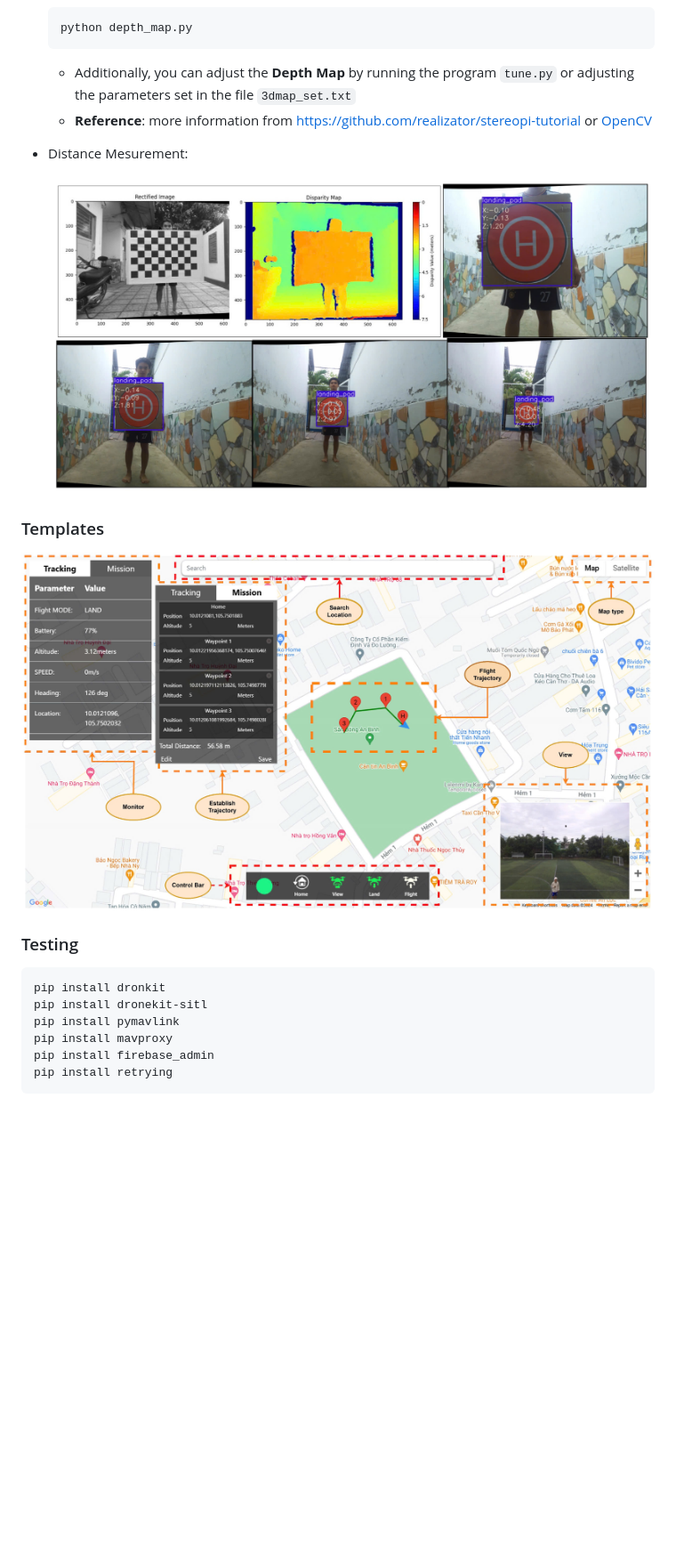
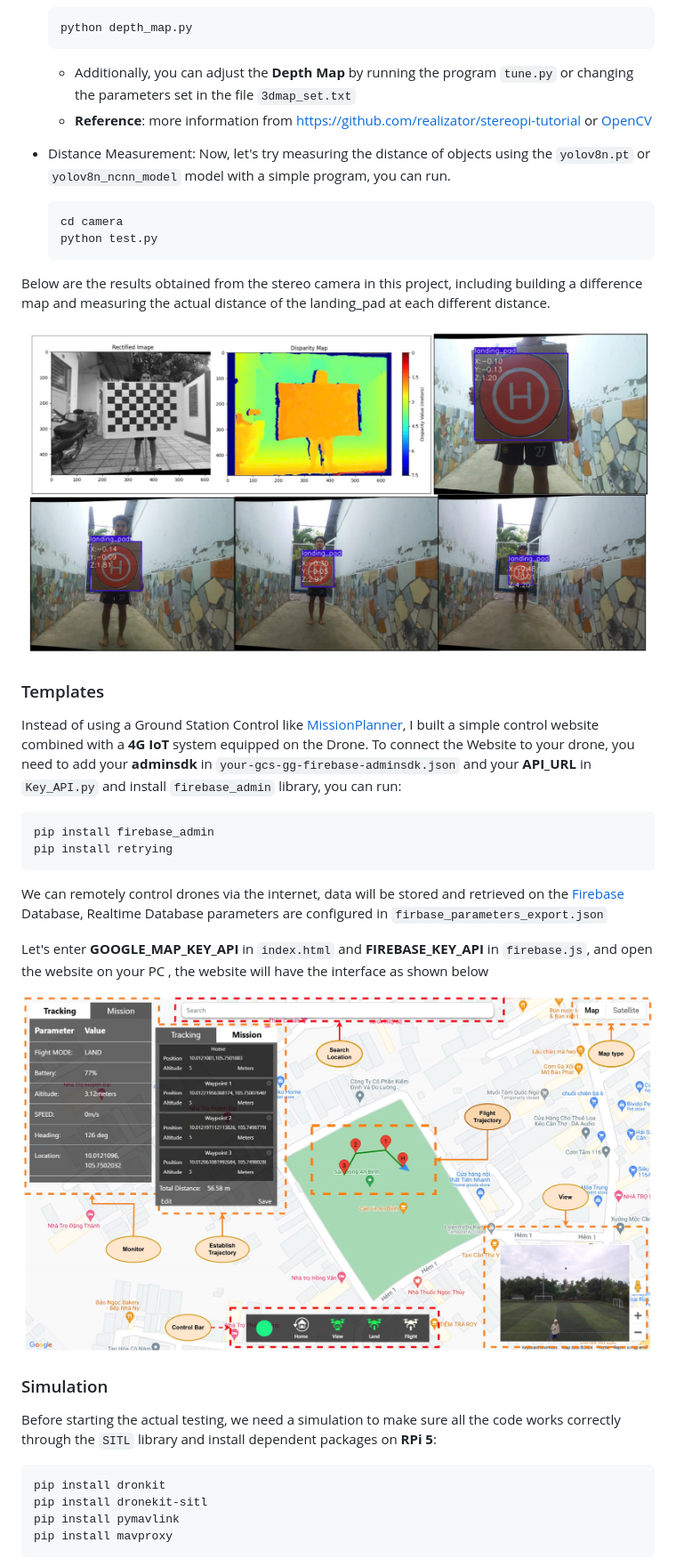
Before and after one commit to caothu2k1/drone_delivery, a Markdown page: README.md, the part around the change printed below. Shown: that part at 89% size. Rendered like a GitHub page; blank space fills up the shorter version.

````diff
--- a/README.md
+++ b/README.md
@@ -67,24 +67,41 @@ After successfully calibrating the camera, we can check the accuracy of the ster
   python depth_map.py
   ```
 
-  - Additionally, you can adjust the **Depth Map** by running the program `tune.py` or adjusting the parameters set in the file `3dmap_set.txt`
+  - Additionally, you can adjust the **Depth Map** by running the program `tune.py` or changing the parameters set in the file `3dmap_set.txt`
   - **Reference**: more information from https://github.com/realizator/stereopi-tutorial or [OpenCV](https://docs.opencv.org/3.4/d2/d85/classcv_1_1StereoSGBM.html)
 
-- Distance Mesurement:
+- Distance Measurement: Now, let's try measuring the distance of objects using the `yolov8n.pt` or `yolov8n_ncnn_model` model with a simple program, you can run.
 
+  ```bash
+  cd camera
+  python test.py
+  ```
+Below are the results obtained from the stereo camera in this project, including building a difference map and measuring the actual distance of the landing_pad at each different distance.
 
-    <img src="/StereoVision/results.jpg"/>
+<img src="/StereoVision/results.jpg"/>
 
 ### Templates
 
-  <img src="/templates_view.jpg"/>
+Instead of using a Ground Station Control like [MissionPlanner](https://ardupilot.org/planner/), I built a simple control website combined with a **4G IoT** system equipped on the Drone. To connect the Website to your drone, you need to add your **adminsdk** in `your-gcs-gg-firebase-adminsdk.json` and your **API_URL** in `Key_API.py` and install `firebase_admin` library, you can run:
 
-### Testing
+```bash
+pip install firebase_admin
+pip install retrying
+```
+
+We can remotely control drones via the internet, data will be stored and retrieved on the [Firebase](https://firebase.google.com/) Database, Realtime Database parameters are configured in `firbase_parameters_export.json`
+
+Let's enter **GOOGLE_MAP_KEY_API** in `index.html` and **FIREBASE_KEY_API** in `firebase.js`, and open the website on your PC , the website will have the interface as shown below
+
+<img src="/templates_view.jpg"/>
+
+### Simulation
+
+Before starting the actual testing, we need a simulation to make sure all the code works correctly through the `SITL` library and install dependent packages on **RPi 5**:
+
 ```bash
 pip install dronkit
 pip install dronekit-sitl
 pip install pymavlink
 pip install mavproxy
-pip install firebase_admin
-pip install retrying
 ```
````
Also changed, not shown: other parts of README.md (+36 -7 lines).
